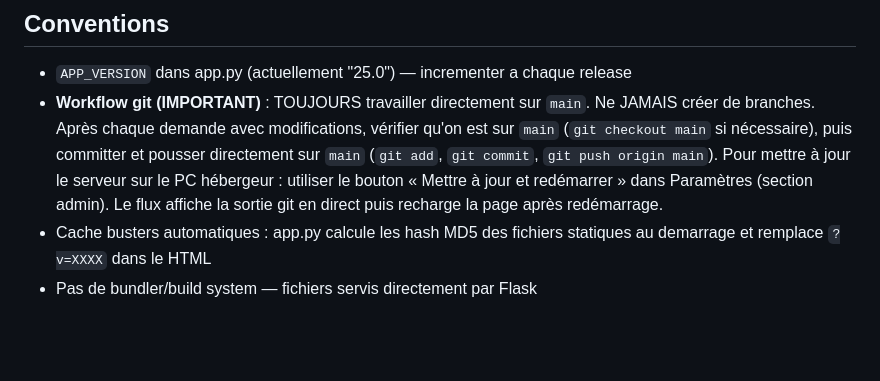
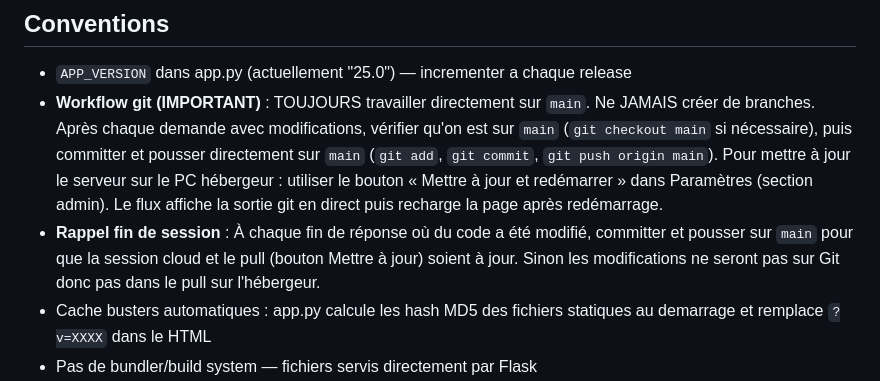
Before and after one commit to AntoineBinet/Prosp_UpV30, a Markdown page: CLAUDE.md, the part around the change. Drawn GitHub-style; blank space fills up the shorter version.

Commit message:
Rappel: push sur main en fin de session si modifs
Made-with: Cursor

```diff
--- a/CLAUDE.md
+++ b/CLAUDE.md
@@ -39,6 +39,7 @@ playwright.config.js    # Config Playwright (2 projets: desktop-chrome, mobile-p
 ## Conventions
 - `APP_VERSION` dans app.py (actuellement "25.0") — incrementer a chaque release
 - **Workflow git (IMPORTANT)** : TOUJOURS travailler directement sur `main`. Ne JAMAIS créer de branches. Après chaque demande avec modifications, vérifier qu'on est sur `main` (`git checkout main` si nécessaire), puis committer et pousser directement sur `main` (`git add`, `git commit`, `git push origin main`). Pour mettre à jour le serveur sur le PC hébergeur : utiliser le bouton « Mettre à jour et redémarrer » dans Paramètres (section admin). Le flux affiche la sortie git en direct puis recharge la page après redémarrage.
+- **Rappel fin de session** : À chaque fin de réponse où du code a été modifié, committer et pousser sur `main` pour que la session cloud et le pull (bouton Mettre à jour) soient à jour. Sinon les modifications ne seront pas sur Git donc pas dans le pull sur l'hébergeur.
 - Cache busters automatiques : app.py calcule les hash MD5 des fichiers statiques au demarrage et remplace `?v=XXXX` dans le HTML
 - Pas de bundler/build system — fichiers servis directement par Flask
 - Scripts avec `defer` sur toutes les pages (sauf Chart.js CDN dans stats.html)
```
